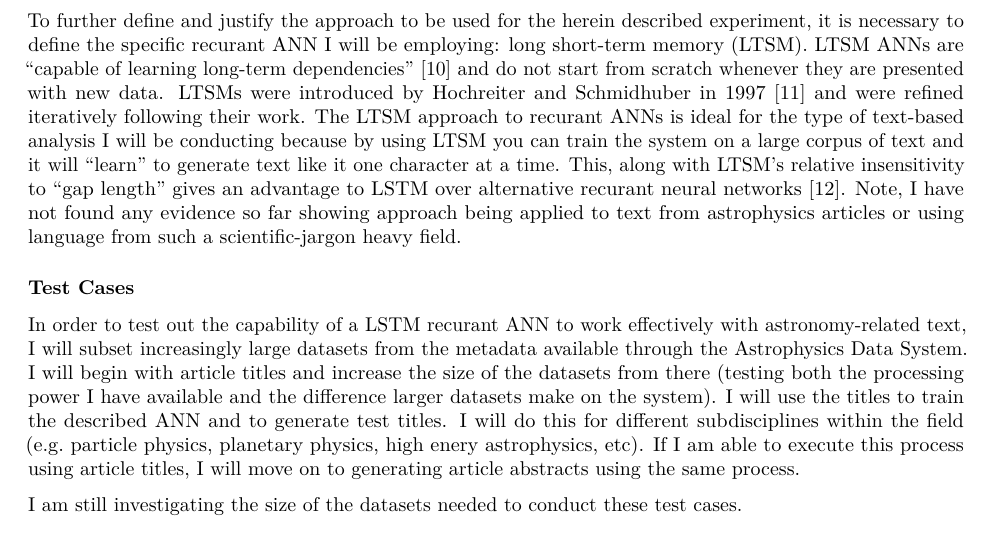
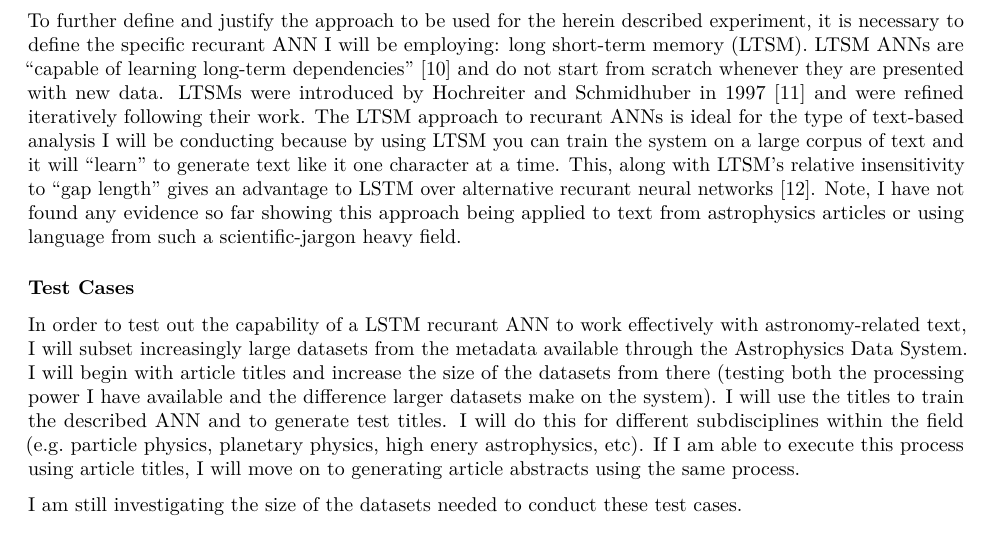
Before and after one commit to dbouquin/MS_Data_Analytics_capstone, an R Markdown document (DATA698_proposal.Rmd): part of page 2 of 3, cut so that both start at the same text. Rendered offline with R 4.5, knitr and Pandoc, then LaTeX, with nearby package versions.

Commit message:
final markdown

```diff
--- a/DATA698_proposal.Rmd
+++ b/DATA698_proposal.Rmd
@@ -17,7 +17,7 @@ Artificial neural networks can be understood as being organized into "layers" wi
 
 In text-based applications of ANNs though, recurant neural networks have become favored over convolutional systems. For instance, Twitter bots like "Deep Drumpf" [5] have been used to demonstrate the powerful effectiveness of recurrant ANNs by emulating the linguistical style and syntax of individual people. Similarly, people have used recurrant ANNs to generate text based on the plays of Shakespeare [6], the essays of Paul Graham [7] and even to generate baby names [8]. Andrej Karpathy, Tesla Motors' leader on artifical intelligence reserach, has stated that some of the reasoning behind the "unreasonable effectiveness of recurrant neural networks" is that with convolutional systems, "their API is too constrained" in that they accept only a fixed-sized vector as input and subsequently produce a fixed-sized vector as output using a fixed amount of computational steps. Unlike these convolutional ANNs, recurant ANNs allow us to operate over sequences of vectors: sequences in the input, output, or even both [9].
 
-To further define and justify the approach to be used for the herein described experiment, it is necessary to define the specific recurant ANN I will be employing: long short-term memory (LTSM). LTSM ANNs are "capable of learning long-term dependencies" [10] and do not start from scratch whenever they are presented with new data. LTSMs were introduced by Hochreiter and Schmidhuber in 1997 [11] and were refined iteratively following their work. The LTSM approach to recurant ANNs is ideal for the type of text-based analysis I will be conducting because by using LTSM you can train the system on a large corpus of text and it will "learn" to generate text like it one character at a time. This, along with LTSM's relative insensitivity to "gap length" gives an advantage to LSTM over alternative recurant neural networks [12]. Note, I have not found any evidence so far showing approach being applied to text from astrophysics articles or using language from such a scientific-jargon heavy field.
+To further define and justify the approach to be used for the herein described experiment, it is necessary to define the specific recurant ANN I will be employing: long short-term memory (LTSM). LTSM ANNs are "capable of learning long-term dependencies" [10] and do not start from scratch whenever they are presented with new data. LTSMs were introduced by Hochreiter and Schmidhuber in 1997 [11] and were refined iteratively following their work. The LTSM approach to recurant ANNs is ideal for the type of text-based analysis I will be conducting because by using LTSM you can train the system on a large corpus of text and it will "learn" to generate text like it one character at a time. This, along with LTSM's relative insensitivity to "gap length" gives an advantage to LSTM over alternative recurant neural networks [12]. Note, I have not found any evidence so far showing this approach being applied to text from astrophysics articles or using language from such a scientific-jargon heavy field.
 
 ### Test Cases
 In order to test out the capability of a LSTM recurant ANN to work effectively with astronomy-related text, I will subset increasingly large datasets from the metadata available through the Astrophysics Data System. I will begin with article titles and increase the size of the datasets from there (testing both the processing power I have available and the difference larger datasets make on the system). I will use the titles to train the described ANN and to generate test titles. I will do this for different subdisciplines within the field (e.g. particle physics, planetary physics, high enery astrophysics, etc). If I am able to execute this process using article titles, I will move on to generating article abstracts using the same process.
```
